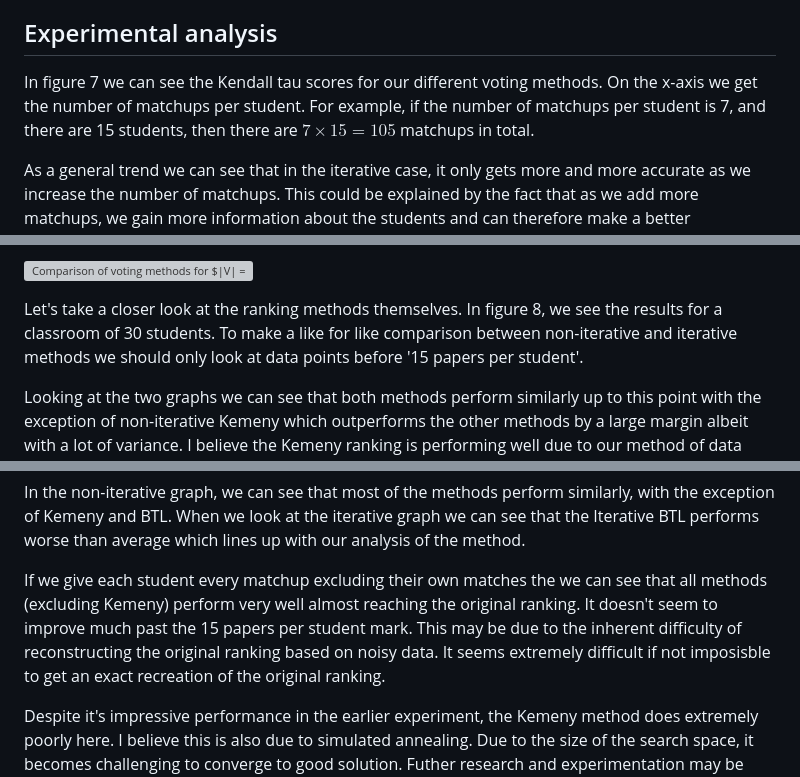
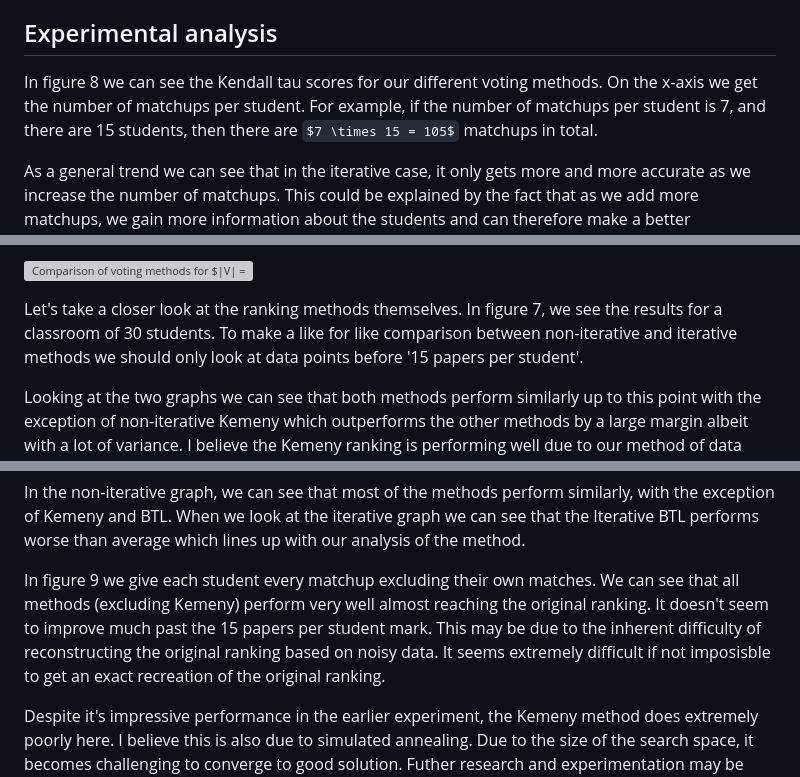
Before and after one commit to Bracktus/Noisy-Tournament-Ranking, a Markdown page: final/docs/final.md, 3 parts joined by grey strips. GitHub-like rendering; some formulas as TeX source; grey boxes are pictures that could not be loaded.

```diff
--- a/final/docs/final.md
+++ b/final/docs/final.md
@@ -1144,7 +1154,7 @@ The reason for normalisation is to allow for comparisons between runs where $n$
 
 ## Experimental analysis
 
-In figure 7 we can see the Kendall tau scores for our different voting methods. On the x-axis we get the number of matchups per student. For example, if the number of matchups per student is 7, and there are 15 students, then there are $7 \times 15 = 105$ matchups in total.
+In figure 8 we can see the Kendall tau scores for our different voting methods. On the x-axis we get the number of matchups per student. For example, if the number of matchups per student is 7, and there are 15 students, then there are $7 \times 15 = 105$ matchups in total.
 
 As a general trend we can see that in the iterative case, it only gets more and more accurate as we increase the number of matchups. This could be explained by the fact that as we add more matchups, we gain more information about the students and can therefore make a better assessment of their relative rankings.
 
@@ -1162,13 +1174,15 @@ There is not a clear difference between the iterative and non-iterative methods
 
 ![Comparison of voting methods for $|V| = 10, 15, 20$](./figures/results.svg)
 
-Let's take a closer look at the ranking methods themselves. In figure 8, we see the results for a classroom of 30 students. To make a like for like comparison between non-iterative and iterative methods we should only look at data points before '15 papers per student'.
+<!-- 8 -->
+
+Let's take a closer look at the ranking methods themselves. In figure 7, we see the results for a classroom of 30 students. To make a like for like comparison between non-iterative and iterative methods we should only look at data points before '15 papers per student'.
 
 Looking at the two graphs we can see that both methods perform similarly up to this point with the exception of non-iterative Kemeny which outperforms the other methods by a large margin albeit with a lot of variance. I believe the Kemeny ranking is performing well due to our method of data generation. When we generate data, there is only one thing we take into account: the skill of the grader. Based on this one variable we either output a correct or incorrect pair. The Kemeny ranking tries to minimise these incorrect pairs, assuming that most of the students marked correctly, the Kemeny ranking should perform a lot better than the other methods. This is also why the BTL method performs so poorly. The BTL methods only takes into account the relative difference in skill between 2 students. In the data generation method, this is not taken into account explicitly. It also doesn't take into account the skill of the grade like in the RBTL and weighted Borda methods.
 
 In the non-iterative graph, we can see that most of the methods perform similarly, with the exception of Kemeny and BTL. When we look at the iterative graph we can see that the Iterative BTL performs worse than average which lines up with our analysis of the method.
 
-If we give each student every matchup excluding their own matches the we can see that all methods (excluding Kemeny) perform very well almost reaching the original ranking. It doesn't seem to improve much past the 15 papers per student mark. This may be due to the inherent difficulty of reconstructing the original ranking based on noisy data. It seems extremely difficult if not imposisble to get an exact recreation of the original ranking.
+In figure 9 we give each student every matchup excluding their own matches. We can see that all methods (excluding Kemeny) perform very well almost reaching the original ranking. It doesn't seem to improve much past the 15 papers per student mark. This may be due to the inherent difficulty of reconstructing the original ranking based on noisy data. It seems extremely difficult if not imposisble to get an exact recreation of the original ranking.
 
 Despite it's impressive performance in the earlier experiment, the Kemeny method does extremely poorly here. I believe this is also due to simulated annealing. Due to the size of the search space, it becomes challenging to converge to good solution. Futher research and experimentation may be required to find a better approach to finding the Kemeny ranking.
 
```
Also changed, not shown: other parts of final/docs/final.md (+51 -20 lines).
